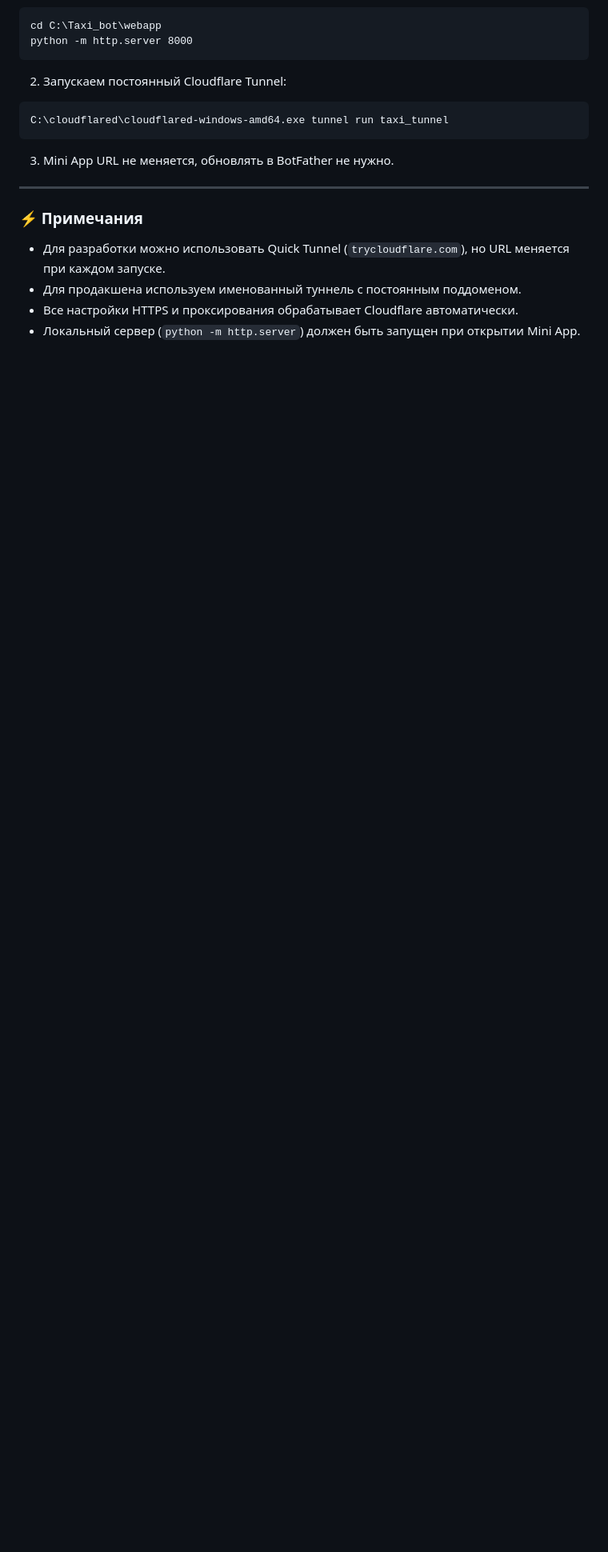
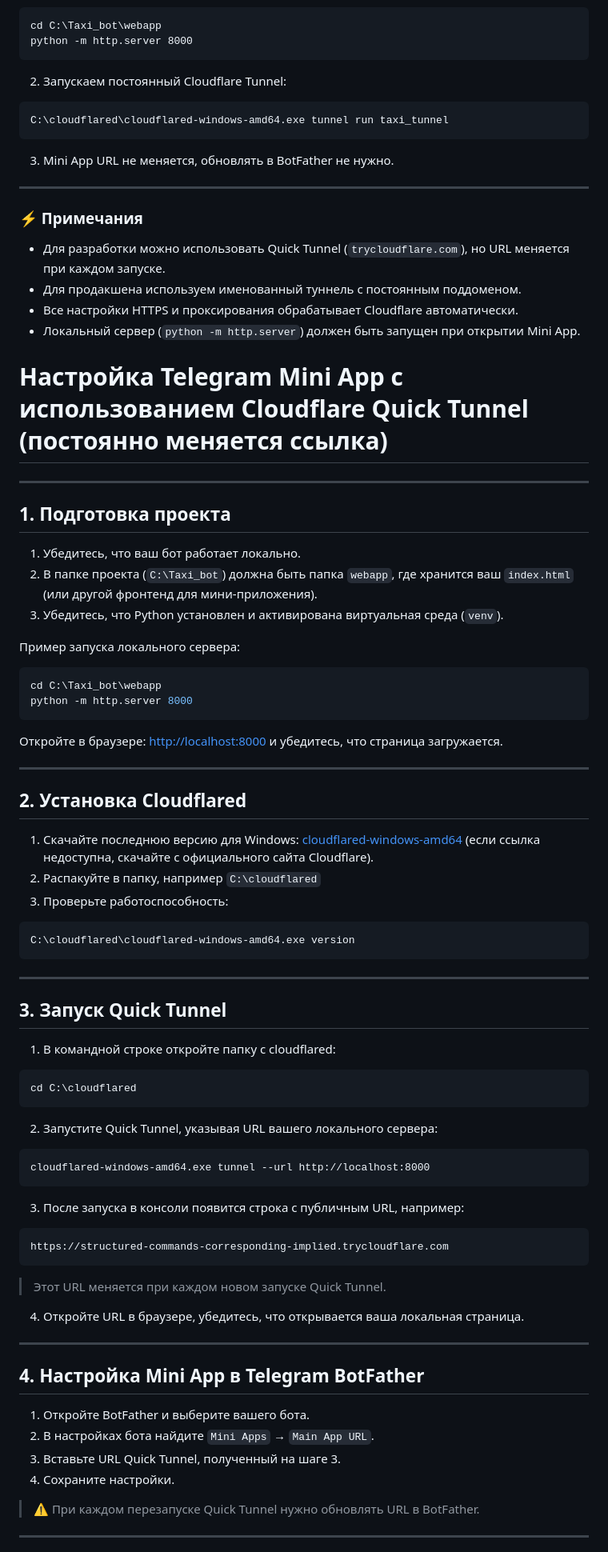
Before and after one commit to Nick8927/Taxi_bot, a Markdown page: todo_miniapp.md, the part around the change printed below. Shown: that part at 80% size. Drawn GitHub-style; blank space fills up the shorter version.

Commit message:
тодо для использования cloudflare quick tunnel

````diff
--- a/todo_miniapp.md
+++ b/todo_miniapp.md
@@ -143,3 +143,78 @@ C:\cloudflared\cloudflared-windows-amd64.exe tunnel run taxi_tunnel
 * Для продакшена используем именованный туннель с постоянным поддоменом.
 * Все настройки HTTPS и проксирования обрабатывает Cloudflare автоматически.
 * Локальный сервер (`python -m http.server`) должен быть запущен при открытии Mini App.
+
+
+
+
+# Настройка Telegram Mini App с использованием Cloudflare Quick Tunnel (постоянно меняется ссылка)
+
+
+---
+
+## 1. Подготовка проекта
+
+1. Убедитесь, что ваш бот работает локально.
+2. В папке проекта (`C:\Taxi_bot`) должна быть папка `webapp`, где хранится ваш `index.html` (или другой фронтенд для мини-приложения).
+3. Убедитесь, что Python установлен и активирована виртуальная среда (`venv`).
+
+Пример запуска локального сервера:
+
+```powershell
+cd C:\Taxi_bot\webapp
+python -m http.server 8000
+```
+
+Откройте в браузере: [http://localhost:8000](http://localhost:8000) и убедитесь, что страница загружается.
+
+---
+
+## 2. Установка Cloudflared
+
+1. Скачайте последнюю версию для Windows: [cloudflared-windows-amd64](https://developers.cloudflare.com/cloudflare-one/connections/connect-apps/install-and-setup/installation) (если ссылка недоступна, скачайте с официального сайта Cloudflare).
+2. Распакуйте в папку, например `C:\cloudflared`
+3. Проверьте работоспособность:
+
+```cmd
+C:\cloudflared\cloudflared-windows-amd64.exe version
+```
+
+---
+
+## 3. Запуск Quick Tunnel
+
+1. В командной строке откройте папку с cloudflared:
+
+```cmd
+cd C:\cloudflared
+```
+
+2. Запустите Quick Tunnel, указывая URL вашего локального сервера:
+
+```cmd
+cloudflared-windows-amd64.exe tunnel --url http://localhost:8000
+```
+
+3. После запуска в консоли появится строка с публичным URL, например:
+
+```
+https://structured-commands-corresponding-implied.trycloudflare.com
+```
+
+> Этот URL меняется при каждом новом запуске Quick Tunnel.
+
+4. Откройте URL в браузере, убедитесь, что открывается ваша локальная страница.
+
+---
+
+## 4. Настройка Mini App в Telegram BotFather
+
+1. Откройте BotFather и выберите вашего бота.
+2. В настройках бота найдите `Mini Apps` → `Main App URL`.
+3. Вставьте URL Quick Tunnel, полученный на шаге 3.
+4. Сохраните настройки.
+
+> ⚠️ При каждом перезапуске Quick Tunnel нужно обновлять URL в BotFather.
+
+---
+
````
Also changed, not shown: other parts of todo_miniapp.md (+31 -0 lines).
